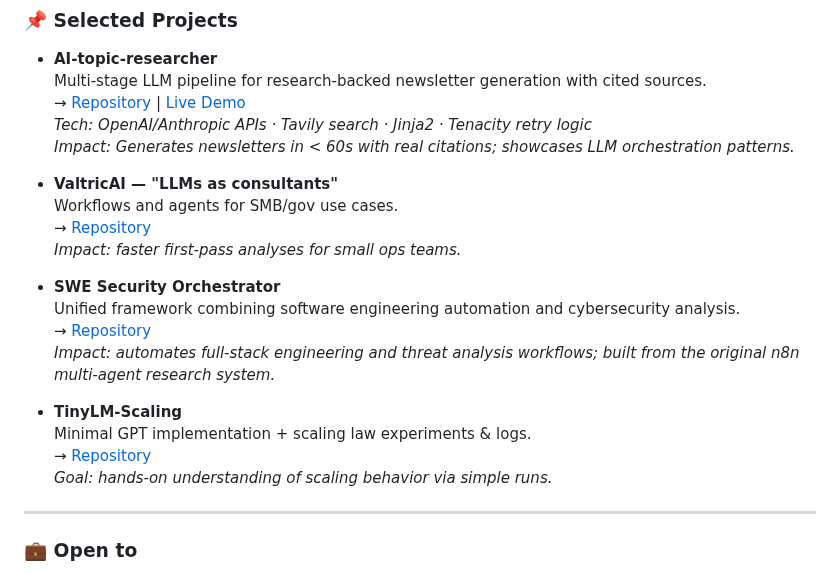
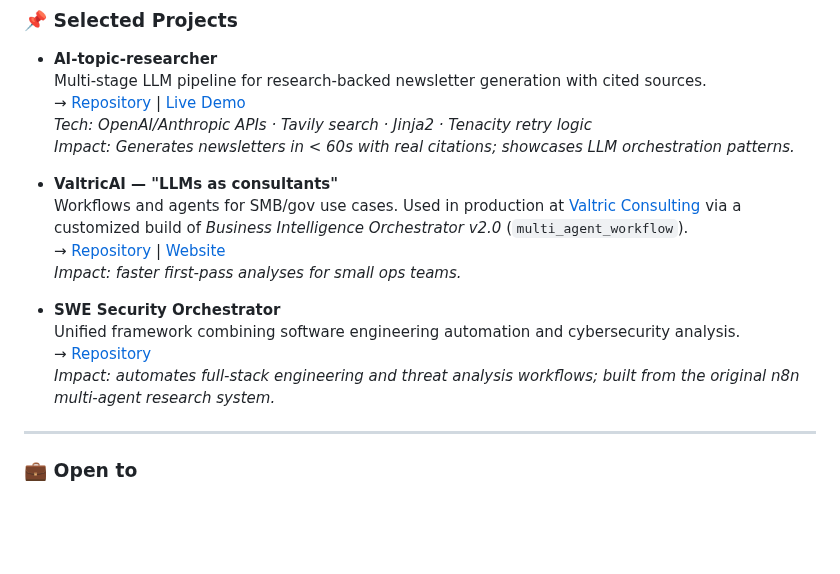
Before and after one commit to Hussain0327/Hussain0327, a Markdown page: README.md, the part around the change. Rendered like a GitHub page; blank space fills up the shorter version.

Commit message:
Revise ValtricAI details and remove TinyLM-Scaling
Updated ValtricAI description and removed TinyLM-Scaling section.

```diff
--- a/README.md
+++ b/README.md
@@ -81,19 +81,14 @@ I’m **Raja Hussain**, a **CS & Math freshman** and founder of **ValtricAI**. I
   _Impact: Generates newsletters in &lt; 60s with real citations; showcases LLM orchestration patterns._
 
 - **ValtricAI — "LLMs as consultants"**
-  Workflows and agents for SMB/gov use cases.
-  → <a href="https://github.com/Hussain0327/valtric-consulting-ai">Repository</a>
+  Workflows and agents for SMB/gov use cases. Used in production at <a href="https://valtricconsulting.com/">Valtric Consulting</a> via a customized build of <em>Business Intelligence Orchestrator v2.0</em> (<code>multi_agent_workflow</code>).
+  → <a href="https://github.com/Hussain0327/valtric-consulting-ai">Repository</a> | <a href="https://valtricconsulting.com/">Website</a>
   _Impact: faster first-pass analyses for small ops teams._
 
 - **SWE Security Orchestrator**
   Unified framework combining software engineering automation and cybersecurity analysis.
   → <a href="https://github.com/Hussain0327/swe-security-orchestrator">Repository</a>
   _Impact: automates full-stack engineering and threat analysis workflows; built from the original n8n multi-agent research system._
-
-- **TinyLM-Scaling**
-  Minimal GPT implementation + scaling law experiments & logs.
-  → <a href="https://github.com/Hussain0327/Ai-Research">Repository</a>
-  _Goal: hands-on understanding of scaling behavior via simple runs._
 
 ---
 
```
